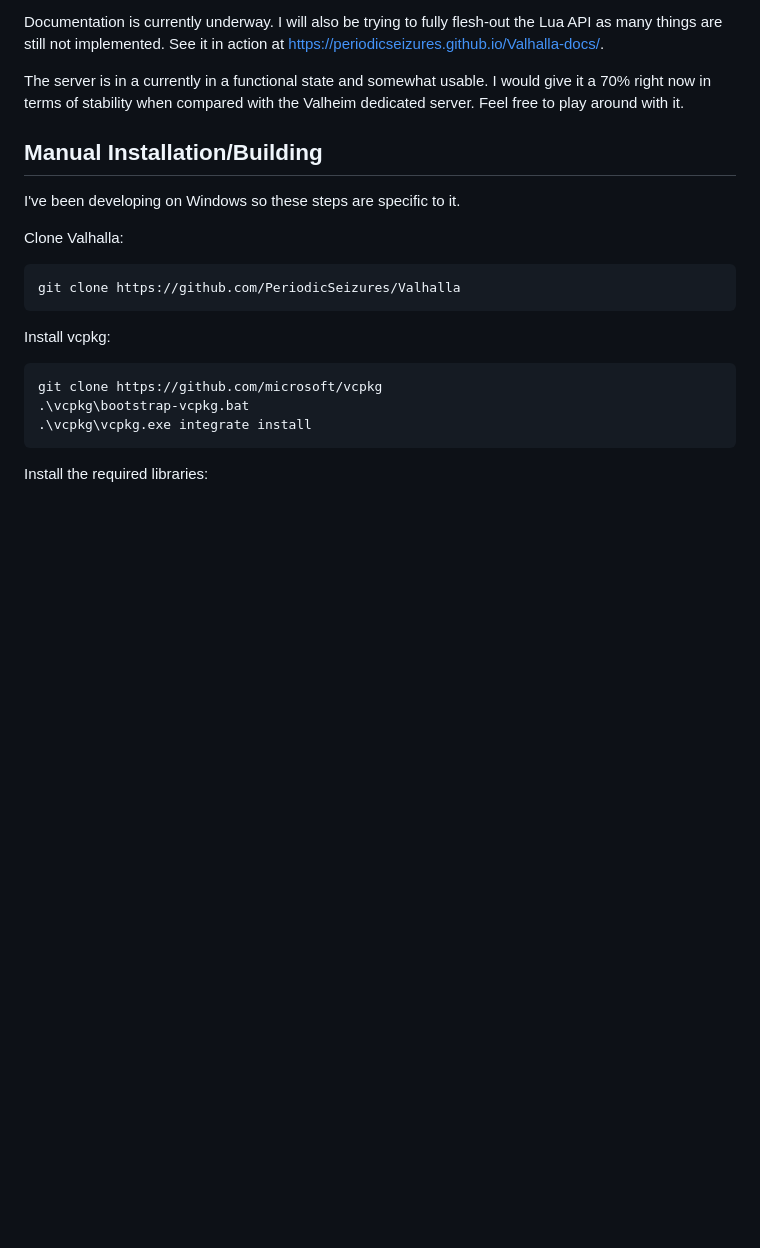
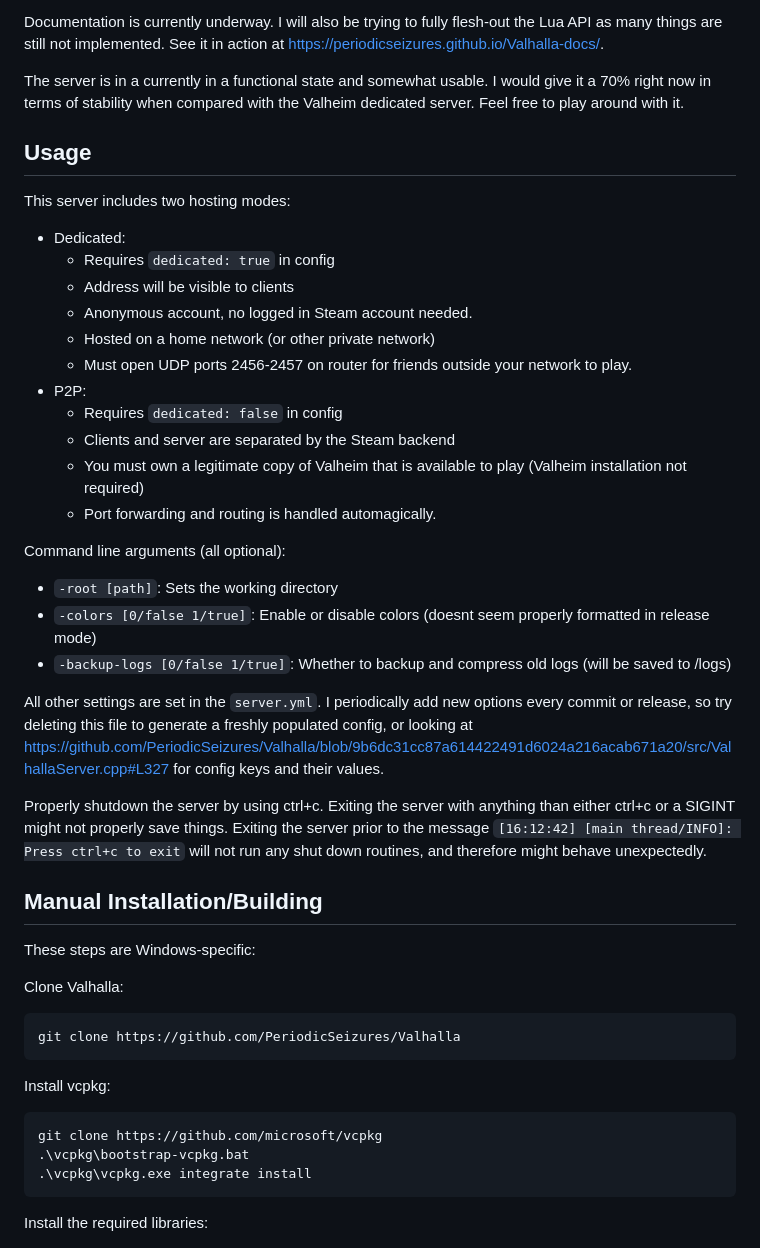
Before and after one commit to ricosolana/Valhalla, a Markdown page: README.md, the part around one of its changes. Rendered like a GitHub page; blank space fills up the shorter version.

````diff
--- a/README.md
+++ b/README.md
@@ -15,8 +15,31 @@ Documentation is currently underway. I will also be trying to fully flesh-out th
 
 The server is in a currently in a functional state and somewhat usable. I would give it a 70% right now in terms of stability when compared with the Valheim dedicated server. Feel free to play around with it.
 
+## Usage
+This server includes two hosting modes:
+ - Dedicated:
+   - Requires `dedicated: true` in config
+   - Address will be visible to clients
+   - Anonymous account, no logged in Steam account needed.
+   - Hosted on a home network (or other private network)
+   - Must open UDP ports 2456-2457 on router for friends outside your network to play.
+ - P2P:
+   - Requires `dedicated: false` in config
+   - Clients and server are separated by the Steam backend
+   - You must own a legitimate copy of Valheim that is available to play (Valheim installation not required)
+   - Port forwarding and routing is handled automagically.
+
+Command line arguments (all optional):
+ - `-root [path]`: Sets the working directory
+ - `-colors [0/false 1/true]`: Enable or disable colors (doesnt seem properly formatted in release mode)
+ - `-backup-logs [0/false 1/true]`: Whether to backup and compress old logs (will be saved to /logs)
+
+All other settings are set in the `server.yml`. I periodically add new options every commit or release, so try deleting this file to generate a freshly populated config, or looking at https://github.com/PeriodicSeizures/Valhalla/blob/9b6dc31cc87a614422491d6024a216acab671a20/src/ValhallaServer.cpp#L327 for config keys and their values.
+
+Properly shutdown the server by using ctrl+c. Exiting the server with anything than either ctrl+c or a SIGINT might not properly save things. Exiting the server prior to the message `[16:12:42] [main thread/INFO]: Press ctrl+c to exit` will not run any shut down routines, and therefore might behave unexpectedly.
+
 ## Manual Installation/Building
-I've been developing on Windows so these steps are specific to it.
+These steps are Windows-specific:
 
 Clone Valhalla:
 ```bash
````
Also changed, not shown: other parts of README.md (+0 -16 lines).
